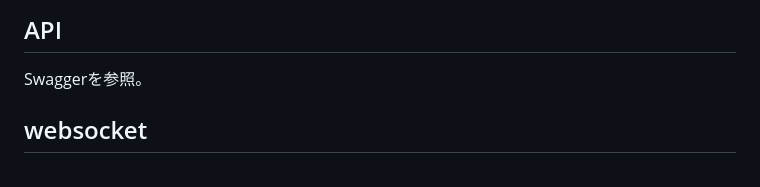
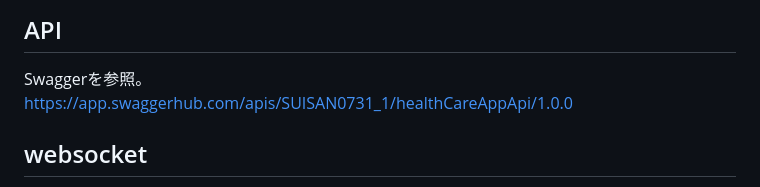
Before and after one commit to health-Care-App/health_care_app, a Markdown page: README.md, the part around the change. GitHub-like rendering.

````diff
--- a/README.md
+++ b/README.md
@@ -57,6 +57,7 @@ Go, Gin
 ```
 ## API
 Swaggerを参照。
+https://app.swaggerhub.com/apis/SUISAN0731_1/healthCareAppApi/1.0.0
 ## websocket
 音声合成のみwebsocketを利用しています。
 リクエストはJSON形式、レスポンスは一文で区切った音声データをbase64形式で返します。返答が2文以上ある場合その数と同数のデータを返します。
````
